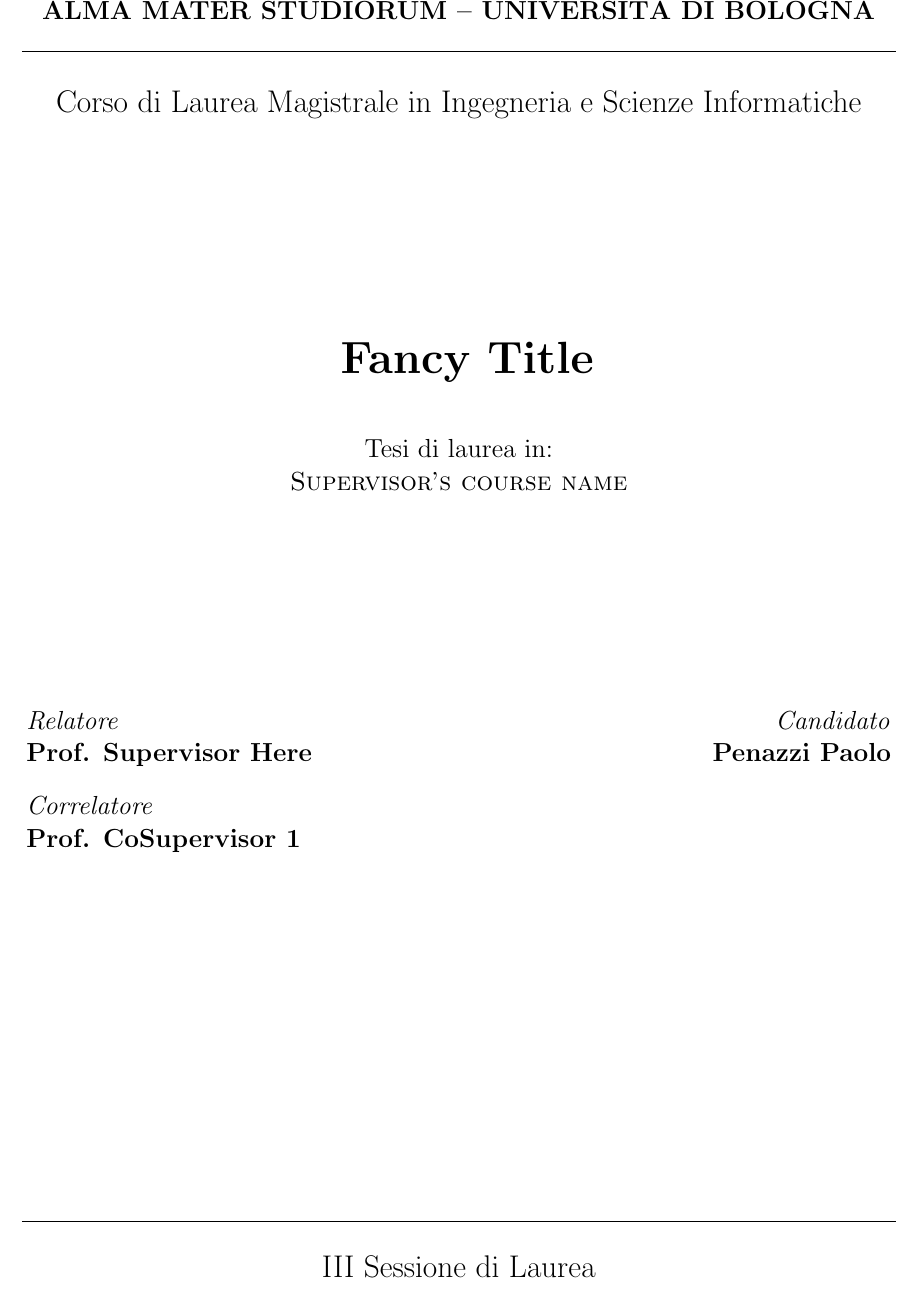
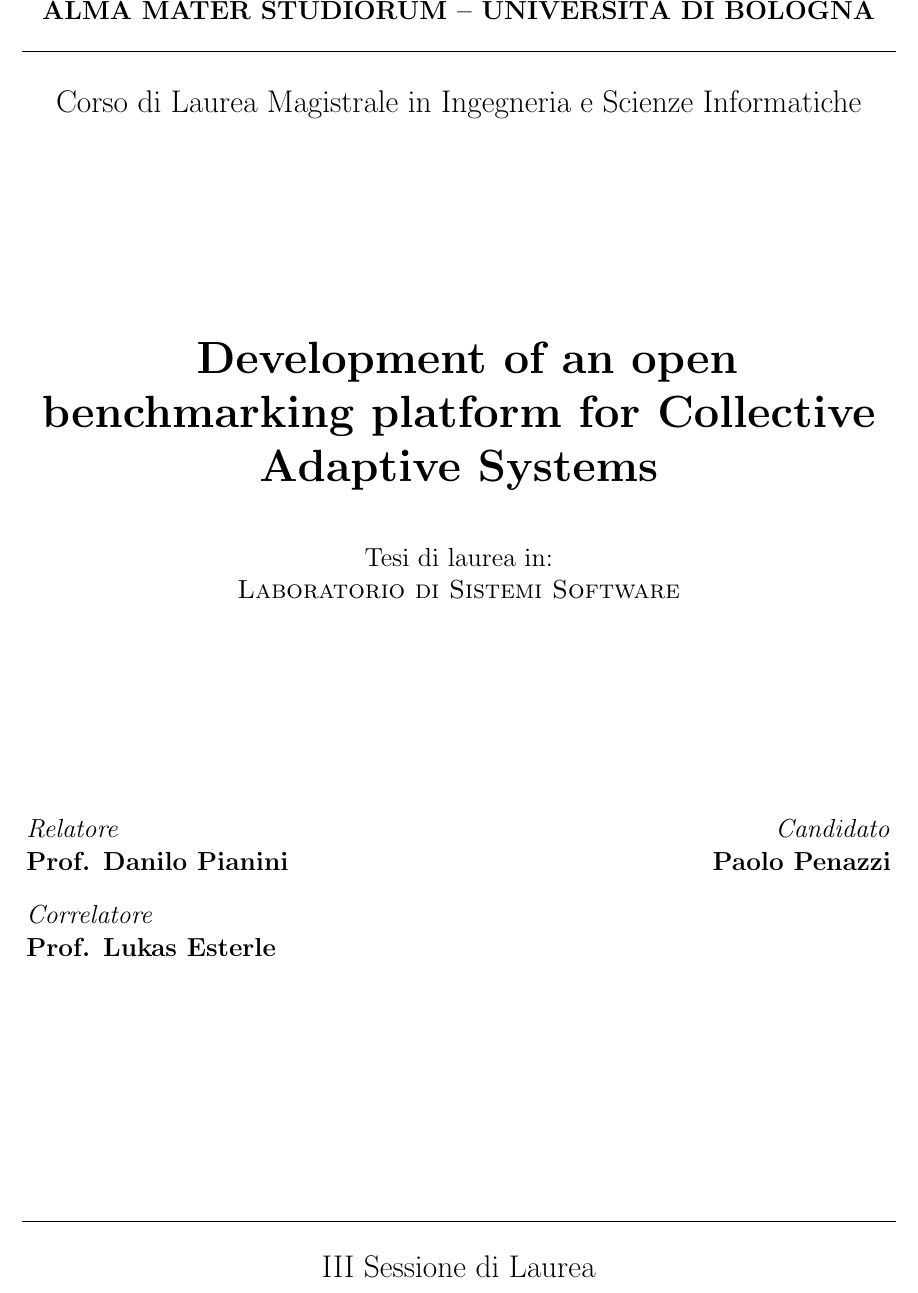
Before and after one commit to PaoloPenazzi/master-thesis, a LaTeX thesis (main.tex): part of page 1 of 33, cut so that both start at the same text. Compiled offline with pdfLaTeX.

Commit message:
feat: add thesis title

```diff
--- a/main.tex
+++ b/main.tex
@@ -19,12 +19,12 @@
 
 \school{\unibo}
 \programme{Corso di Laurea Magistrale in Ingegneria e Scienze Informatiche}
-\title{Fancy Title}
-\author{Penazzi Paolo}
+\title{Development of an open benchmarking platform for Collective Adaptive Systems}
+\author{Paolo Penazzi}
 \date{\today}
-\subject{Supervisor's course name}
-\supervisor{Prof. Supervisor Here}
-\cosupervisor{Prof. CoSupervisor 1}
+\subject{Laboratorio di Sistemi Software}
+\supervisor{Prof. Danilo Pianini}
+\cosupervisor{Prof. Lukas Esterle}
 \session{III}
 \academicyear{2022-2023}
 
```
Also changed, not shown: main.tex (2 more changed lines).
